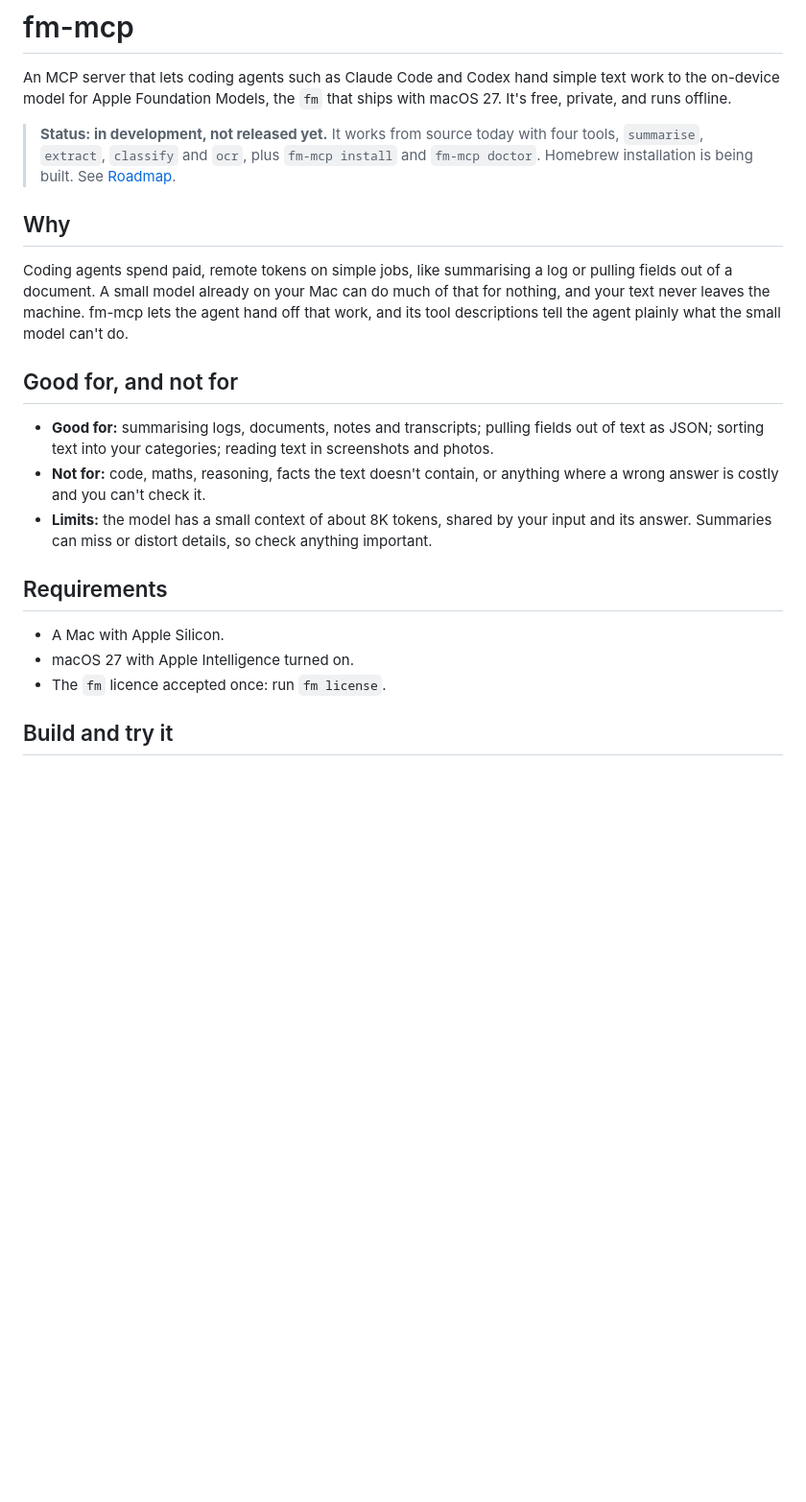
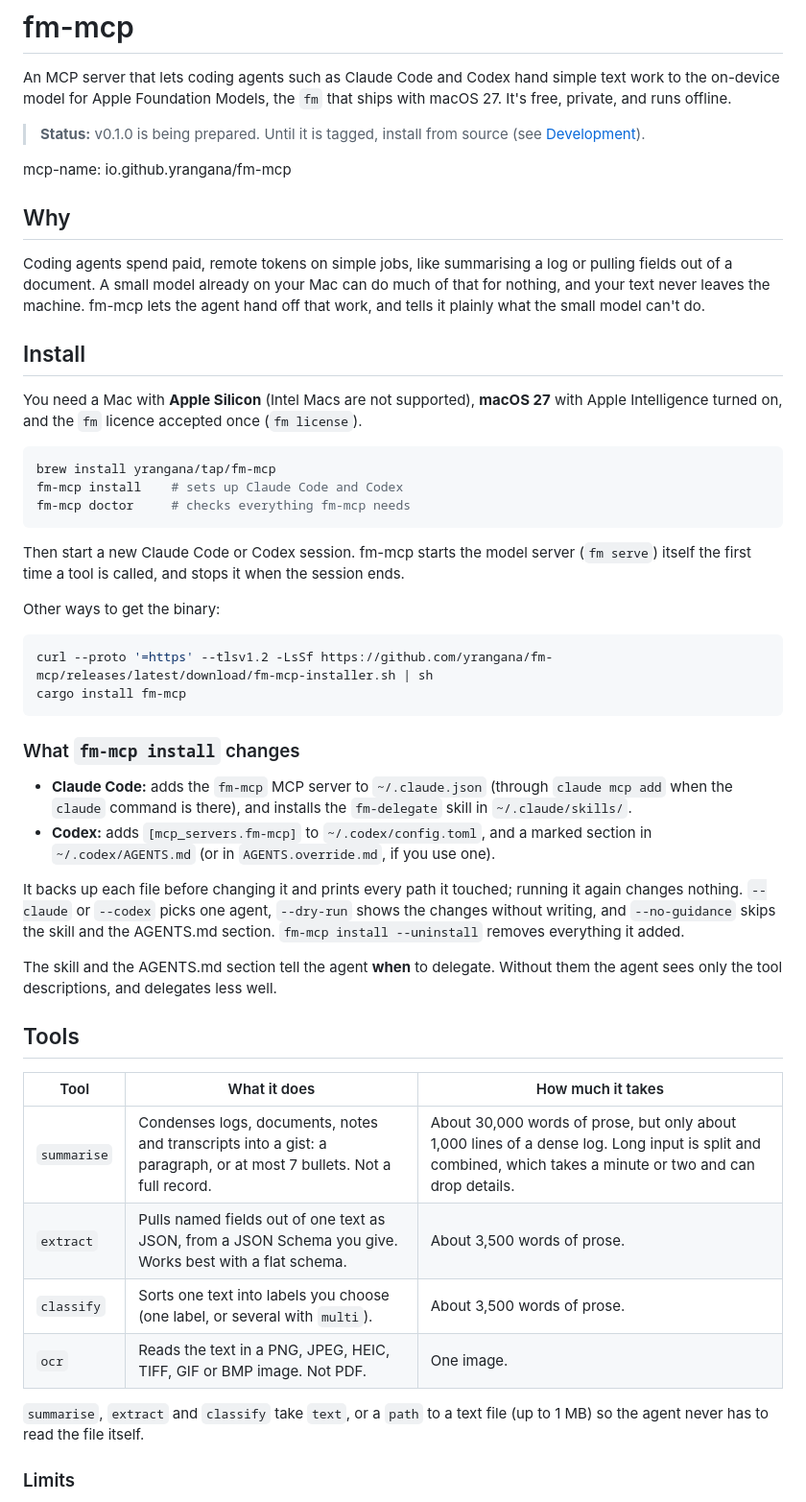
Before and after one commit to yrangana/fm-mcp, a Markdown page: README.md, the part around one of its changes. Shown at 96% size. Rendered like a GitHub page; blank space fills up the shorter version.

Commit message:
docs: README for the v0.1.0 release

````diff
--- a/README.md
+++ b/README.md
@@ -2,22 +2,53 @@
 
 An MCP server that lets coding agents such as Claude Code and Codex hand simple text work to the on-device model for Apple Foundation Models, the `fm` that ships with macOS 27. It's free, private, and runs offline.
 
-> **Status: in development, not released yet.** It works from source today with four tools, `summarise`, `extract`, `classify` and `ocr`, plus `fm-mcp install` and `fm-mcp doctor`. Homebrew installation is being built. See [Roadmap](#roadmap).
+> **Status:** v0.1.0 is being prepared. Until it is tagged, install from source (see [Development](#development)).
+
+<!-- Registry verification for the MCP Registry: keep this line. -->
+mcp-name: io.github.yrangana/fm-mcp
 
 ## Why
 
-Coding agents spend paid, remote tokens on simple jobs, like summarising a log or pulling fields out of a document. A small model already on your Mac can do much of that for nothing, and your text never leaves the machine. fm-mcp lets the agent hand off that work, and its tool descriptions tell the agent plainly what the small model can't do.
+Coding agents spend paid, remote tokens on simple jobs, like summarising a log or pulling fields out of a document. A small model already on your Mac can do much of that for nothing, and your text never leaves the machine. fm-mcp lets the agent hand off that work, and tells it plainly what the small model can't do.
 
-## Good for, and not for
+## Install
 
-- **Good for:** summarising logs, documents, notes and transcripts; pulling fields out of text as JSON; sorting text into your categories; reading text in screenshots and photos.
-- **Not for:** code, maths, reasoning, facts the text doesn't contain, or anything where a wrong answer is costly and you can't check it.
-- **Limits:** the model has a small context of about 8K tokens, shared by your input and its answer. Summaries can miss or distort details, so check anything important.
+You need a Mac with **Apple Silicon** (Intel Macs are not supported), **macOS 27** with Apple Intelligence turned on, and the `fm` licence accepted once (`fm license`).
 
-## Requirements
+```sh
+brew install yrangana/tap/fm-mcp
+fm-mcp install    # sets up Claude Code and Codex
+fm-mcp doctor     # checks everything fm-mcp needs
+```
 
-- A Mac with Apple Silicon.
-- macOS 27 with Apple Intelligence turned on.
-- The `fm` licence accepted once: run `fm license`.
+Then start a new Claude Code or Codex session. fm-mcp starts the model server (`fm serve`) itself the first time a tool is called, and stops it when the session ends.
 
-## Build and try it
+Other ways to get the binary:
+
+```sh
+curl --proto '=https' --tlsv1.2 -LsSf https://github.com/yrangana/fm-mcp/releases/latest/download/fm-mcp-installer.sh | sh
+cargo install fm-mcp
+```
+
+### What `fm-mcp install` changes
+
+- **Claude Code:** adds the `fm-mcp` MCP server to `~/.claude.json` (through `claude mcp add` when the `claude` command is there), and installs the `fm-delegate` skill in `~/.claude/skills/`.
+- **Codex:** adds `[mcp_servers.fm-mcp]` to `~/.codex/config.toml`, and a marked section in `~/.codex/AGENTS.md` (or in `AGENTS.override.md`, if you use one).
+
+It backs up each file before changing it and prints every path it touched; running it again changes nothing. `--claude` or `--codex` picks one agent, `--dry-run` shows the changes without writing, and `--no-guidance` skips the skill and the AGENTS.md section. `fm-mcp install --uninstall` removes everything it added.
+
+The skill and the AGENTS.md section tell the agent **when** to delegate. Without them the agent sees only the tool descriptions, and delegates less well.
+
+## Tools
+
+| Tool | What it does | How much it takes |
+|---|---|---|
+| `summarise` | Condenses logs, documents, notes and transcripts into a gist: a paragraph, or at most 7 bullets. Not a full record. | About 30,000 words of prose, but only about 1,000 lines of a dense log. Long input is split and combined, which takes a minute or two and can drop details. |
+| `extract` | Pulls named fields out of one text as JSON, from a JSON Schema you give. Works best with a flat schema. | About 3,500 words of prose. |
+| `classify` | Sorts one text into labels you choose (one label, or several with `multi`). | About 3,500 words of prose. |
+| `ocr` | Reads the text in a PNG, JPEG, HEIC, TIFF, GIF or BMP image. Not PDF. | One image. |
+
+`summarise`, `extract` and `classify` take `text`, or a `path` to a text file (up to 1 MB) so the agent never has to read the file itself.
+
+### Limits
+
````
Also changed, not shown: other parts of README.md (+37 -24 lines).
